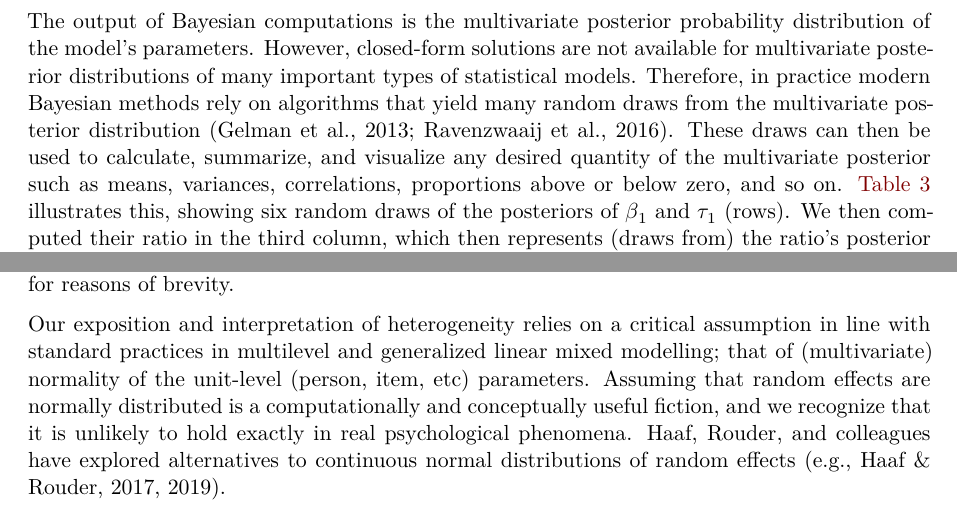
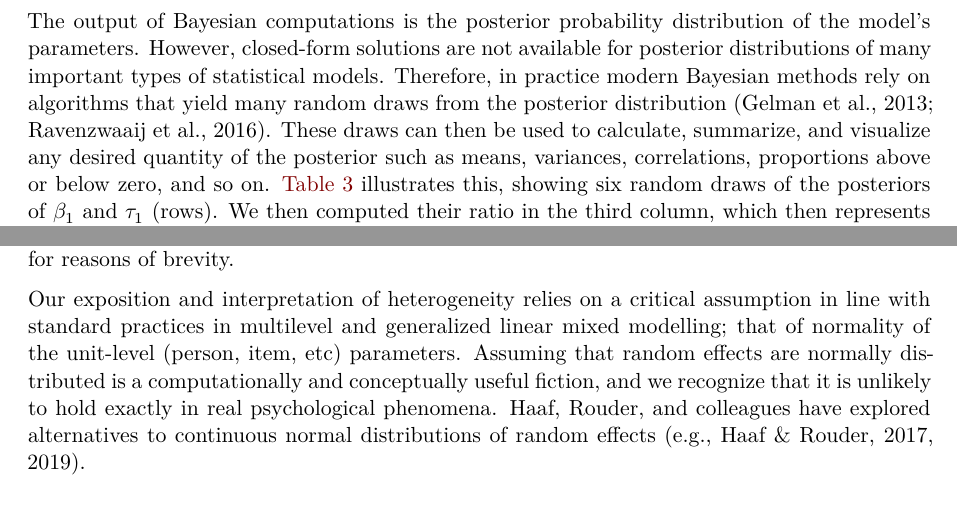
Before and after one commit to mvuorre/heterogeneity-uncertainty, a Quarto document (index.qmd): two parts of pages 7 and 16 of 19, joined at a grey line, cut so that both start at the same text. Rendered offline with R 4.5, knitr and Pandoc in place of Quarto, then LaTeX, with nearby package versions; drawn as R Markdown's standard PDF in place of the format the file asks for; some code elsewhere in the file could not run offline.

Commit message:
Address R1.5
- Remove 'multivariate' when referring to posteriors

````diff
--- a/index.qmd
+++ b/index.qmd
@@ -825,7 +825,7 @@ post1 |>
   kable(digits = 2)
 ```
 
-The output of Bayesian computations is the multivariate posterior probability distribution of the model's parameters. However, closed-form solutions are not available for multivariate posterior distributions of many important types of statistical models. Therefore, in practice modern Bayesian methods rely on algorithms that yield many random draws from the multivariate posterior distribution [@gelmanBayesianDataAnalysis2013; @ravenzwaaijSimpleIntroductionMarkov2016]. These draws can then be used to calculate, summarize, and visualize any desired quantity of the multivariate posterior such as means, variances, correlations, proportions above or below zero, and so on. @tbl-samples-1 illustrates this, showing six random draws of the posteriors of $\beta_1$ and $\tau_1$ (rows). We then computed their ratio in the third column, which then represents (draws from) the ratio's posterior distribution and can be summarized, visualized, etc.
+The output of Bayesian computations is the posterior probability distribution of the model's parameters. However, closed-form solutions are not available for posterior distributions of many important types of statistical models. Therefore, in practice modern Bayesian methods rely on algorithms that yield many random draws from the posterior distribution [@gelmanBayesianDataAnalysis2013; @ravenzwaaijSimpleIntroductionMarkov2016]. These draws can then be used to calculate, summarize, and visualize any desired quantity of the posterior such as means, variances, correlations, proportions above or below zero, and so on. @tbl-samples-1 illustrates this, showing six random draws of the posteriors of $\beta_1$ and $\tau_1$ (rows). We then computed their ratio in the third column, which then represents (draws from) the ratio's posterior distribution and can be summarized, visualized, etc.
 
 ```{r}
 #| label: tbl-samples-1
@@ -2186,7 +2186,7 @@ We believe that psychology, broadly speaking, is methodologically and theoretica
 
 In our example analyses, we have brushed many important modelling decisions under the rug in order to focus on the main topic of heterogeneity. First, in the first example, we analyzed reaction times by simply log-transforming reaction times. More informative analyses of RTs would make use of models that make more realistic assumptions about the data generating process underlying reaction time responses, but here we necessarily excluded this complication for reasons of brevity.
 
-Our exposition and interpretation of heterogeneity relies on a critical assumption in line with standard practices in multilevel and generalized linear mixed modelling; that of (multivariate) normality of the unit-level (person, item, etc) parameters. Assuming that random effects are normally distributed is a computationally and conceptually useful fiction, and we recognize that it is unlikely to hold exactly in real psychological phenomena. Haaf, Rouder, and colleagues have explored alternatives to continuous normal distributions of random effects [e.g., @haafDevelopingConstraintBayesian2017; @haafDonAccountingVariability2019].
+Our exposition and interpretation of heterogeneity relies on a critical assumption in line with standard practices in multilevel and generalized linear mixed modelling; that of normality of the unit-level (person, item, etc) parameters. Assuming that random effects are normally distributed is a computationally and conceptually useful fiction, and we recognize that it is unlikely to hold exactly in real psychological phenomena. Haaf, Rouder, and colleagues have explored alternatives to continuous normal distributions of random effects [e.g., @haafDevelopingConstraintBayesian2017; @haafDonAccountingVariability2019].
 
 ## Conclusion
 
````
